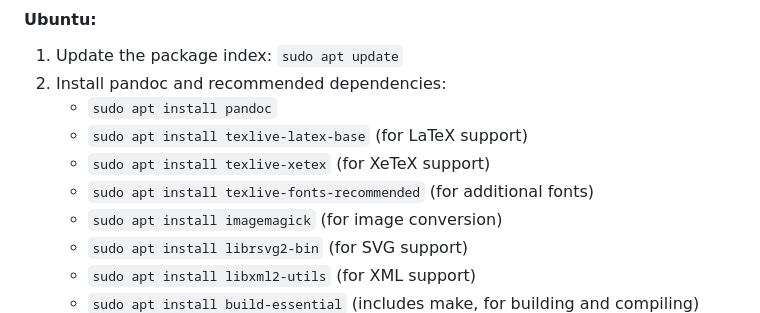
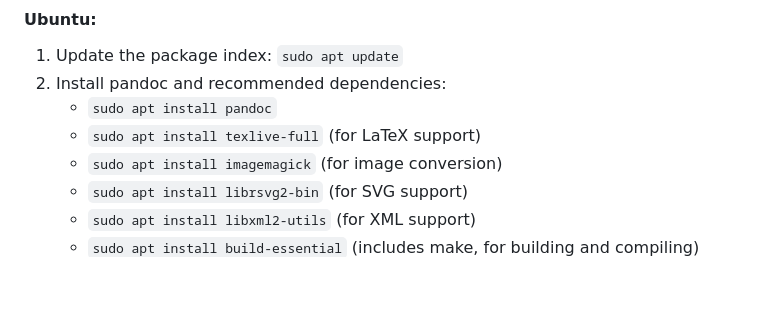
Before and after one commit to kj-sh604/pandoc_user-manual, a Markdown page: README.md, the part around the change. GitHub-like rendering; blank space fills up the shorter version.

Commit message:
refactor: recommend installing all of texlive

```diff
--- a/README.md
+++ b/README.md
@@ -83,9 +83,7 @@ note: on macOS, you may need to install xcode and the xcode command line tools b
 1. Update the package index: `sudo apt update`
 2. Install pandoc and recommended dependencies:
    - `sudo apt install pandoc`
-   - `sudo apt install texlive-latex-base` (for LaTeX support)
-   - `sudo apt install texlive-xetex` (for XeTeX support)
-   - `sudo apt install texlive-fonts-recommended` (for additional fonts)
+   - `sudo apt install texlive-full` (for LaTeX support)
    - `sudo apt install imagemagick` (for image conversion)
    - `sudo apt install librsvg2-bin` (for SVG support)
    - `sudo apt install libxml2-utils` (for XML support)
```
